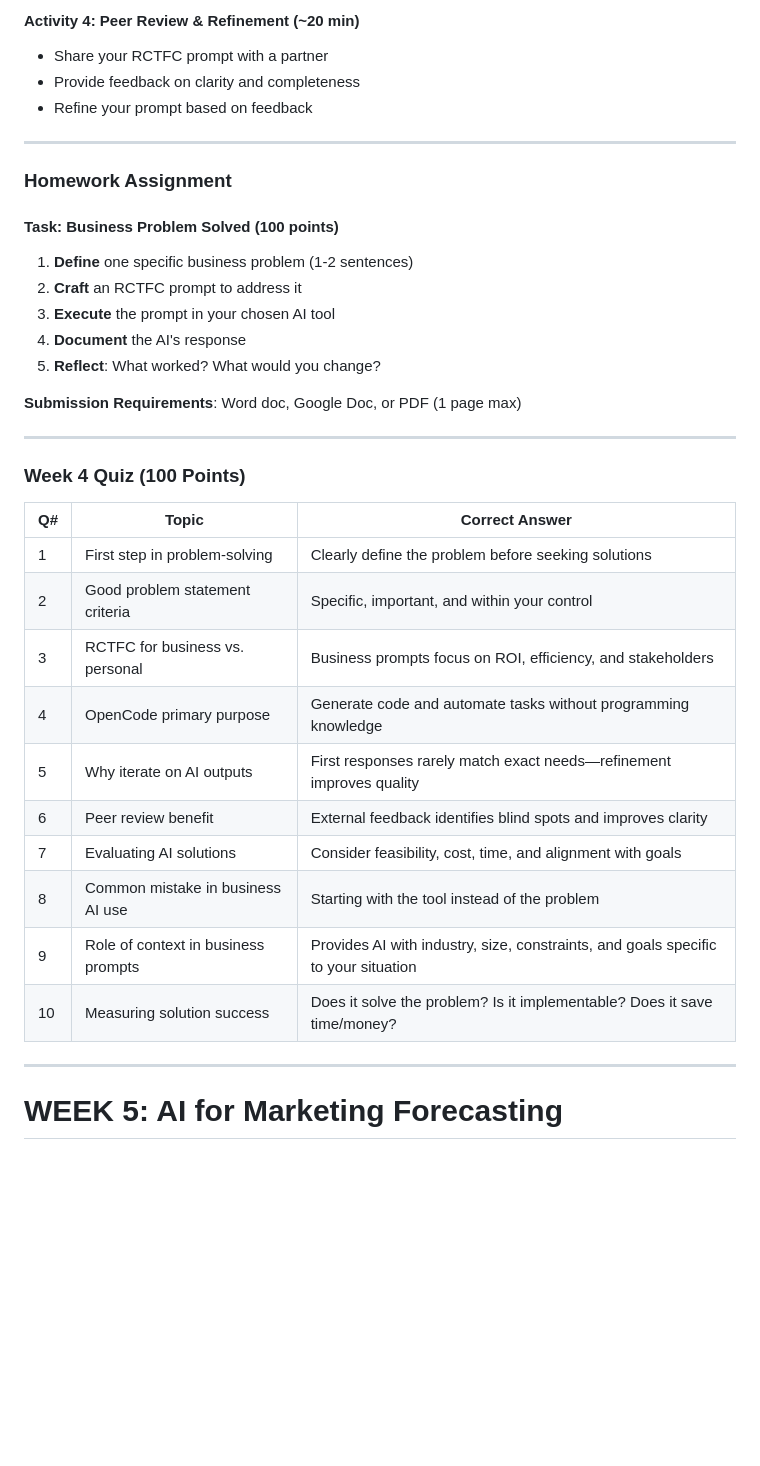
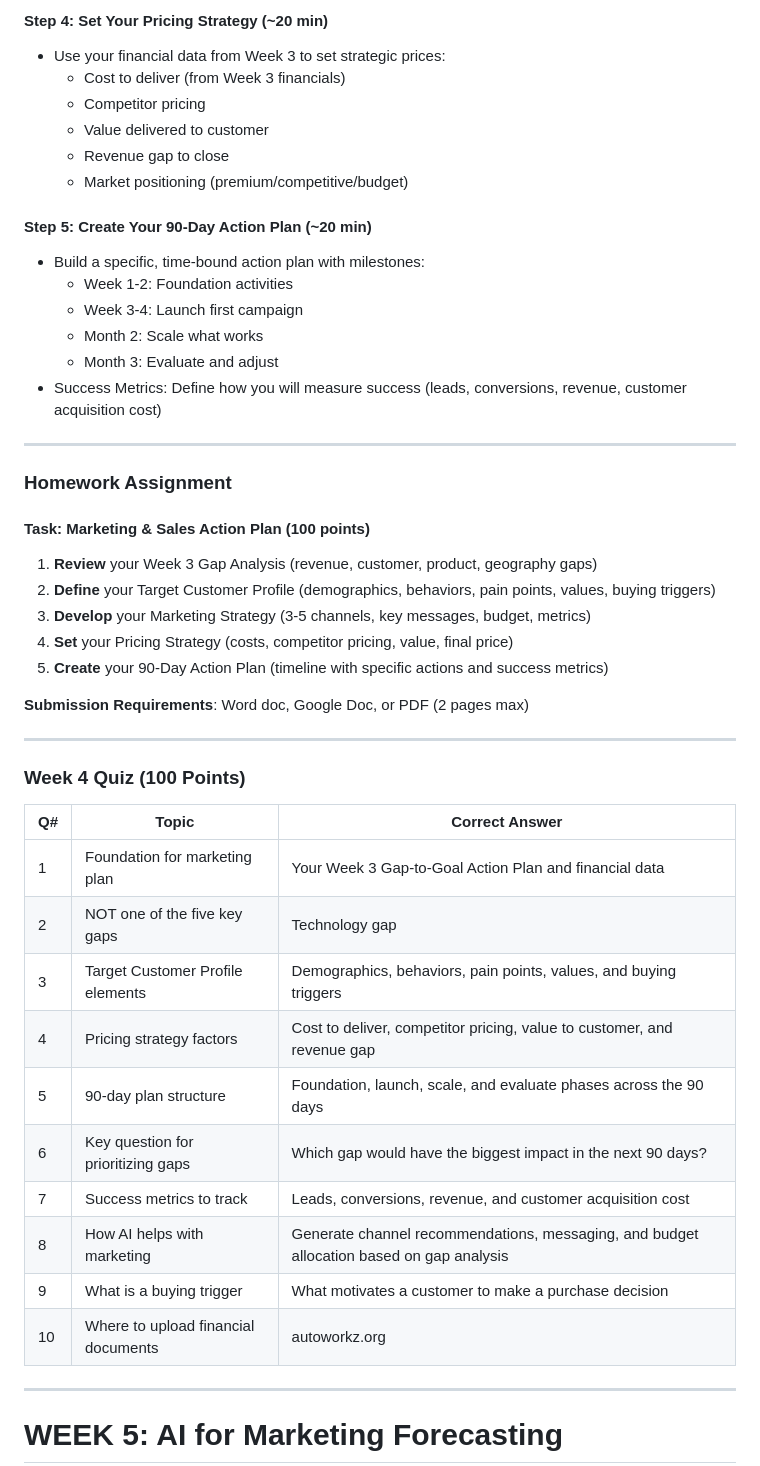
Before and after one commit to autoworkz/IoT-Professional-Class, a Markdown page: CURRICULUM.md, the part around one of its changes. Drawn GitHub-style; blank space fills up the shorter version.

```diff
--- a/CURRICULUM.md
+++ b/CURRICULUM.md
@@ -377,21 +383,32 @@ By the end of Week 4, learners will be able to:
 
-#### Activity 4: Peer Review & Refinement (~20 min)
-- Share your RCTFC prompt with a partner
-- Provide feedback on clarity and completeness
-- Refine your prompt based on feedback
+#### Step 4: Set Your Pricing Strategy (~20 min)
+- Use your financial data from Week 3 to set strategic prices:
+  - Cost to deliver (from Week 3 financials)
+  - Competitor pricing
+  - Value delivered to customer
+  - Revenue gap to close
+  - Market positioning (premium/competitive/budget)
+
+#### Step 5: Create Your 90-Day Action Plan (~20 min)
+- Build a specific, time-bound action plan with milestones:
+  - Week 1-2: Foundation activities
+  - Week 3-4: Launch first campaign
+  - Month 2: Scale what works
+  - Month 3: Evaluate and adjust
+- Success Metrics: Define how you will measure success (leads, conversions, revenue, customer acquisition cost)
 
 ---
 
 ### Homework Assignment
 
-#### Task: Business Problem Solved (100 points)
-1. **Define** one specific business problem (1-2 sentences)
-2. **Craft** an RCTFC prompt to address it
-3. **Execute** the prompt in your chosen AI tool
-4. **Document** the AI's response
-5. **Reflect**: What worked? What would you change?
+#### Task: Marketing & Sales Action Plan (100 points)
+1. **Review** your Week 3 Gap Analysis (revenue, customer, product, geography gaps)
+2. **Define** your Target Customer Profile (demographics, behaviors, pain points, values, buying triggers)
+3. **Develop** your Marketing Strategy (3-5 channels, key messages, budget, metrics)
+4. **Set** your Pricing Strategy (costs, competitor pricing, value, final price)
+5. **Create** your 90-Day Action Plan (timeline with specific actions and success metrics)
 
-**Submission Requirements**: Word doc, Google Doc, or PDF (1 page max)
+**Submission Requirements**: Word doc, Google Doc, or PDF (2 pages max)
 
 ---
 
@@ -399,16 +416,16 @@ By the end of Week 4, learners will be able to:
 
 | Q# | Topic | Correct Answer |
 |----|-------|----------------|
-| 1 | First step in problem-solving | Clearly define the problem before seeking solutions |
-| 2 | Good problem statement criteria | Specific, important, and within your control |
-| 3 | RCTFC for business vs. personal | Business prompts focus on ROI, efficiency, and stakeholders |
-| 4 | OpenCode primary purpose | Generate code and automate tasks without programming knowledge |
-| 5 | Why iterate on AI outputs | First responses rarely match exact needs—refinement improves quality |
-| 6 | Peer review benefit | External feedback identifies blind spots and improves clarity |
-| 7 | Evaluating AI solutions | Consider feasibility, cost, time, and alignment with goals |
-| 8 | Common mistake in business AI use | Starting with the tool instead of the problem |
-| 9 | Role of context in business prompts | Provides AI with industry, size, constraints, and goals specific to your situation |
-| 10 | Measuring solution success | Does it solve the problem? Is it implementable? Does it save time/money? |
+| 1 | Foundation for marketing plan | Your Week 3 Gap-to-Goal Action Plan and financial data |
+| 2 | NOT one of the five key gaps | Technology gap |
+| 3 | Target Customer Profile elements | Demographics, behaviors, pain points, values, and buying triggers |
+| 4 | Pricing strategy factors | Cost to deliver, competitor pricing, value to customer, and revenue gap |
+| 5 | 90-day plan structure | Foundation, launch, scale, and evaluate phases across the 90 days |
+| 6 | Key question for prioritizing gaps | Which gap would have the biggest impact in the next 90 days? |
+| 7 | Success metrics to track | Leads, conversions, revenue, and customer acquisition cost |
+| 8 | How AI helps with marketing | Generate channel recommendations, messaging, and budget allocation based on gap analysis |
+| 9 | What is a buying trigger | What motivates a customer to make a purchase decision |
+| 10 | Where to upload financial documents | autoworkz.org |
 
 ---
 
```
Also changed, not shown: other parts of CURRICULUM.md (+37 -31 lines), OVERVIEW.md (+1 -1 lines).
